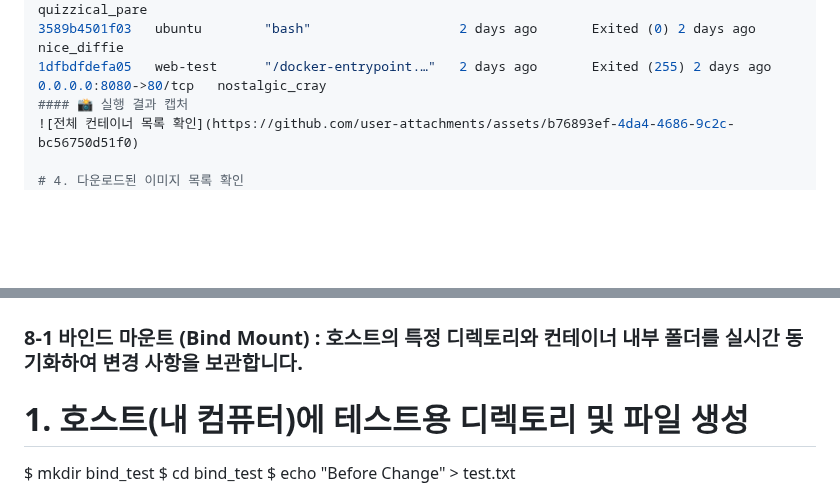
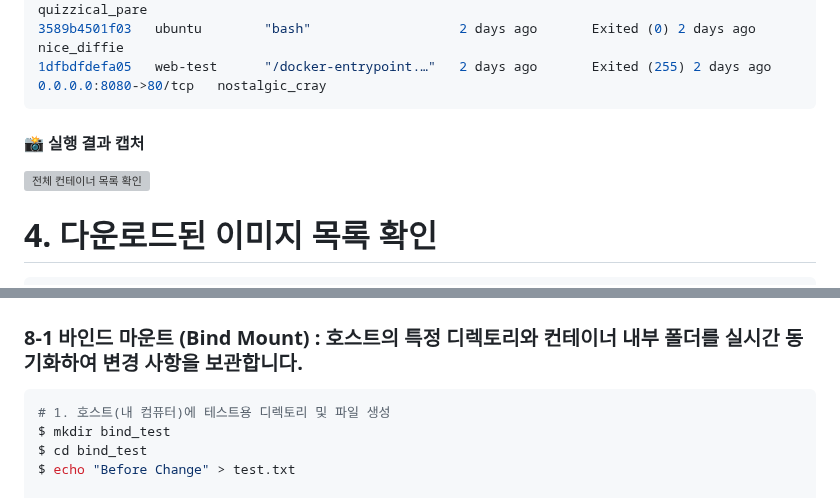
Before and after one commit to roe-e/ro-codyssey, a Markdown page: README.md, 2 parts joined by grey strips. Drawn GitHub-style; blank space fills up the shorter version; grey boxes are pictures that could not be loaded.

````diff
--- a/README.md
+++ b/README.md
@@ -150,10 +150,13 @@ b67d5d46ee66   ubuntu        "bash"                   2 days ago       Exited (1
 f09155710c48   ubuntu        "bash"                   2 days ago       Exited (0) 2 days ago                              quizzical_pare
 3589b4501f03   ubuntu        "bash"                   2 days ago       Exited (0) 2 days ago                              nice_diffie
 1dfbdfdefa05   web-test      "/docker-entrypoint.…"   2 days ago       Exited (255) 2 days ago     0.0.0.0:8080->80/tcp   nostalgic_cray
+```
+
 #### 📸 실행 결과 캡처
 ![전체 컨테이너 목록 확인](https://github.com/user-attachments/assets/b76893ef-4da4-4686-9c2c-bc56750d51f0)
 
 # 4. 다운로드된 이미지 목록 확인
+```bash
 $ docker images
 IMAGE                ID             DISK USAGE   CONTENT SIZE   EXTRA
 hello-world:latest   c3cbe1cc1aa5       25.9kB         9.49kB
@@ -362,6 +366,7 @@ CONTAINER ID   IMAGE         COMMAND                  CREATED             STATUS
 ## 8. 데이터 영속성(Volume) 테스트
 
 ### 8-1 바인드 마운트 (Bind Mount) : 호스트의 특정 디렉토리와 컨테이너 내부 폴더를 실시간 동기화하여 변경 사항을 보관합니다.
+```bash
 # 1. 호스트(내 컴퓨터)에 테스트용 디렉토리 및 파일 생성
 $ mkdir bind_test
 $ cd bind_test
````
Also changed, not shown: other parts of README.md (+10 -5 lines).
